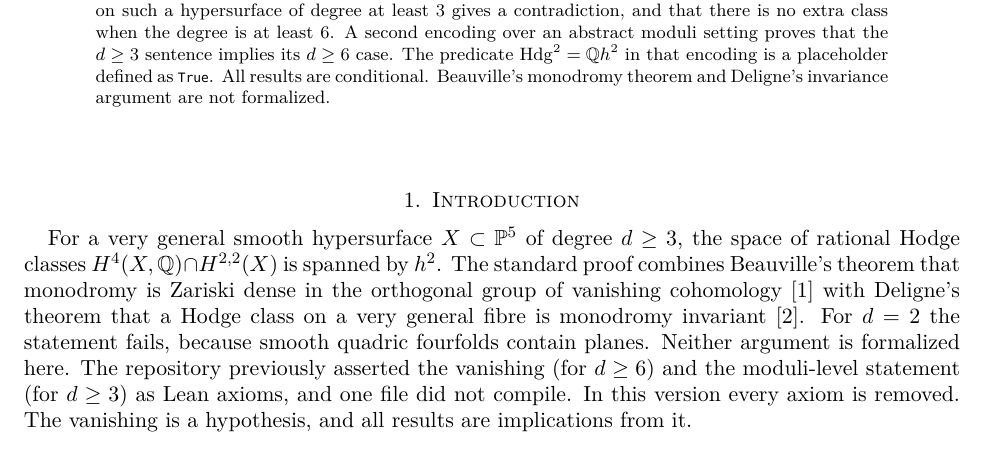
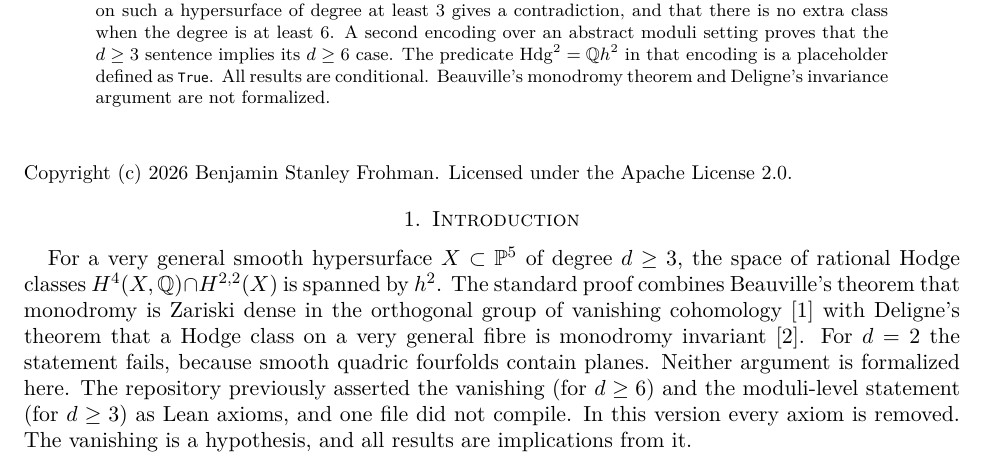
Before and after one commit to BenFrohman/NoetherLefschetz, a LaTeX paper (paper/Frohman_Noether_Lefschetz_Conditional_2026.tex): part of page 1 of 5, cut so that both start at the same text. Compiled offline with XeLaTeX.

Commit message:
Add copyright lines and Apache-2.0 attribution NOTICE
Add a visible copyright line to papers that lacked one, append an
attribution requirement to NOTICE (and README), and add a full Apache
License 2.0 text where a LICENSE file was missing. Rebuilt existing
paper PDFs. No Lean statements were changed.

```diff
--- a/paper/Frohman_Noether_Lefschetz_Conditional_2026.tex
+++ b/paper/Frohman_Noether_Lefschetz_Conditional_2026.tex
@@ -25,6 +27,8 @@
 We record in Lean~4, with no user axioms, the propositional form of Noether--Lefschetz vanishing: a very general smooth hypersurface of degree $d\ge3$ in $\mathbb P^5$ has no rational Hodge class in $H^4$ beyond multiples of $h^2$. Hypersurfaces are abstract records with a degree, a ``very general'' predicate and an ``extra class'' predicate. Conditional on the vanishing sentence, we prove that an extra class on such a hypersurface of degree at least $3$ gives a contradiction, and that there is no extra class when the degree is at least $6$. A second encoding over an abstract moduli setting proves that the $d\ge3$ sentence implies its $d\ge6$ case. The predicate $\mathrm{Hdg}^2=\mathbb Q h^2$ in that encoding is a placeholder defined as \texttt{True}. All results are conditional. Beauville's monodromy theorem and Deligne's invariance argument are not formalized.
 \end{abstract}
 \maketitle
+\noindent{\small Copyright (c) 2026 Benjamin Stanley Frohman. Licensed under the Apache License 2.0.}\par
+
 
 \section{Introduction}
 For a very general smooth hypersurface $X\subset\mathbb P^5$ of degree $d\ge3$, the space of rational Hodge classes $H^4(X,\mathbb Q)\cap H^{2,2}(X)$ is spanned by $h^2$. The standard proof combines Beauville's theorem that monodromy is Zariski dense in the orthogonal group of vanishing cohomology~\cite{beauville} with Deligne's theorem that a Hodge class on a very general fibre is monodromy invariant~\cite{deligne}. For $d=2$ the statement fails, because smooth quadric fourfolds contain planes. Neither argument is formalized here. The repository previously asserted the vanishing (for $d\ge6$) and the moduli-level statement (for $d\ge3$) as Lean axioms, and one file did not compile. In this version every axiom is removed. The vanishing is a hypothesis, and all results are implications from it.
```
Also changed, not shown: README.md, paper/Frohman_Noether_Lefschetz_Conditional_2026.pdf, paper/Frohman_Noether_Lefschetz_Conditional_2026.tex (2 more changed lines), 1 other file.
